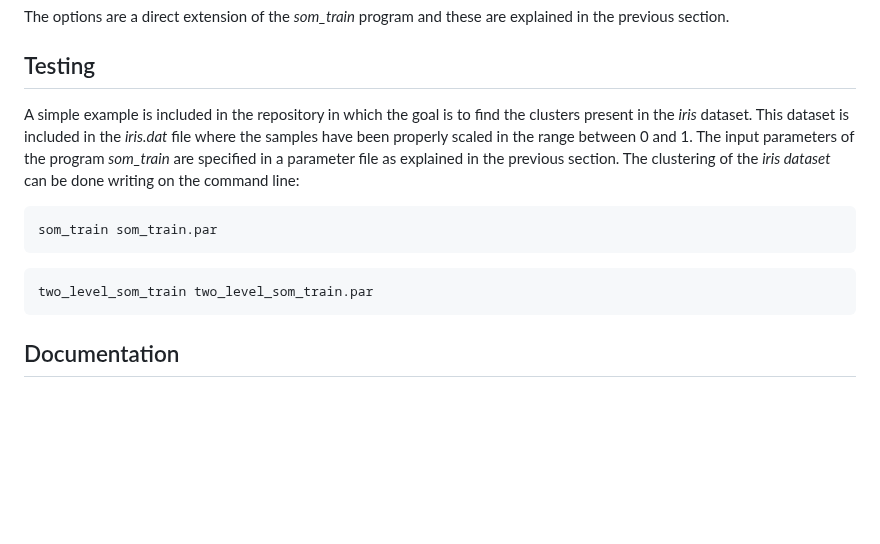
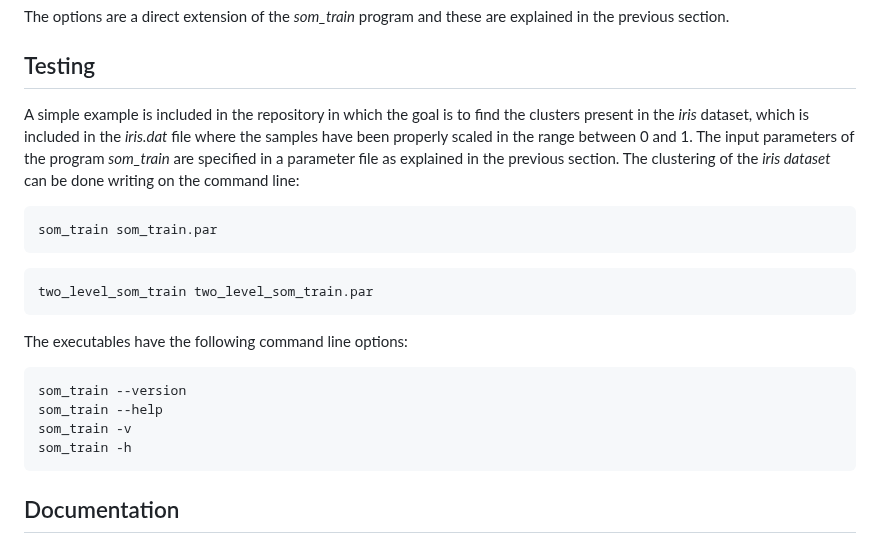
Before and after one commit to khaors/KohonenF08, a Markdown page: README.md, the part around the change. Drawn GitHub-style; blank space fills up the shorter version.

Commit message:
Command line options added in README

````diff
--- a/README.md
+++ b/README.md
@@ -139,7 +139,7 @@ The options are a direct extension of the _som_train_ program and these are expl
 
 ## Testing
 
-A simple example is included in the repository in which the goal is to find the clusters present in the _iris_ dataset. This dataset is included in the _iris.dat_ file where the samples have been properly scaled in the range between 0 and 1. The input parameters of the program _som_train_ are specified in a parameter file as explained in the previous section. The clustering of the _iris dataset_ can be done writing on the command line:
+A simple example is included in the repository in which the goal is to find the clusters present in the _iris_ dataset, which is included in the _iris.dat_ file where the samples have been properly scaled in the range between 0 and 1. The input parameters of the program _som_train_ are specified in a parameter file as explained in the previous section. The clustering of the _iris dataset_ can be done writing on the command line:
 
 ```
 som_train som_train.par
@@ -147,6 +147,15 @@ som_train som_train.par
 
 ```
 two_level_som_train two_level_som_train.par
+```
+
+The executables have the following command line options:
+
+```
+som_train --version
+som_train --help
+som_train -v
+som_train -h
 ```
 
 
````
